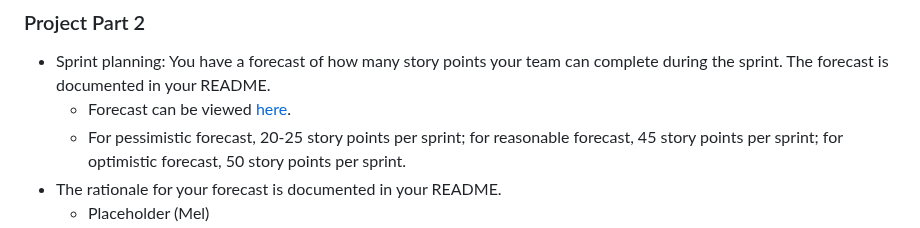
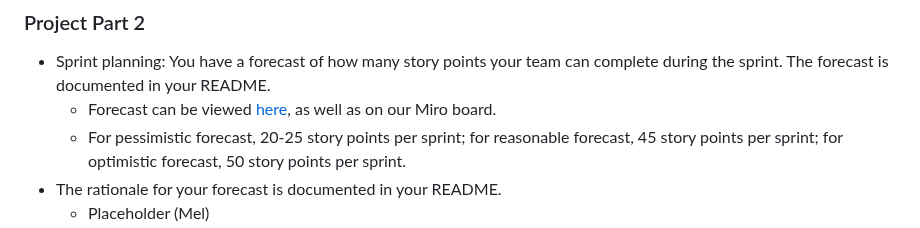
Before and after one commit to CrimsonDreamers/CSCI-S-71-Project---CommuShare, a Markdown page: README.md, the part around the change. Rendered like a GitHub page.

```diff
--- a/README.md
+++ b/README.md
@@ -29,7 +29,7 @@ We did refined the user sories and added additional details (when needed) & acce
 
 ### Project Part 2
 - Sprint planning: You have a forecast of how many story points your team can complete during the sprint. The forecast is documented in your README.
-  - Forecast can be viewed [here](https://docs.google.com/spreadsheets/d/1VDQO14WLbvyb7d7xZ2lXw-nEitjI2kIVgZPprM8kmAQ/edit?gid=24#gid=24).
+  - Forecast can be viewed [here](https://docs.google.com/spreadsheets/d/1VDQO14WLbvyb7d7xZ2lXw-nEitjI2kIVgZPprM8kmAQ/edit?gid=24#gid=24), as well as on our Miro board.
   - For pessimistic forecast, 20-25 story points per sprint; for reasonable forecast, 45 story points per sprint; for optimistic forecast, 50 story points per sprint.
 - The rationale for your forecast is documented in your README.
   - Placeholder (Mel)
```
